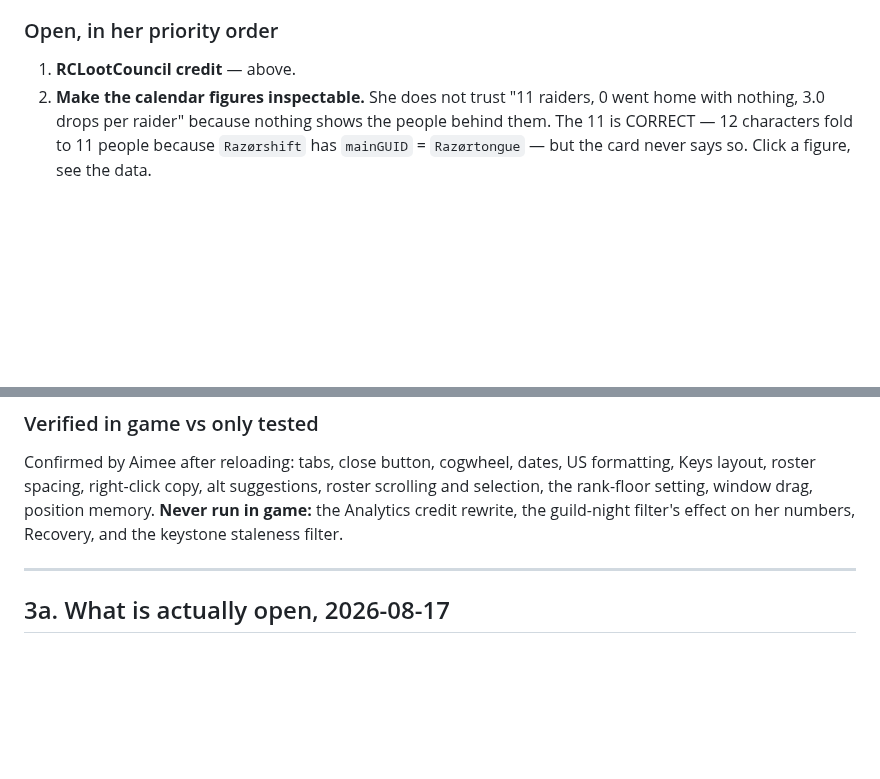
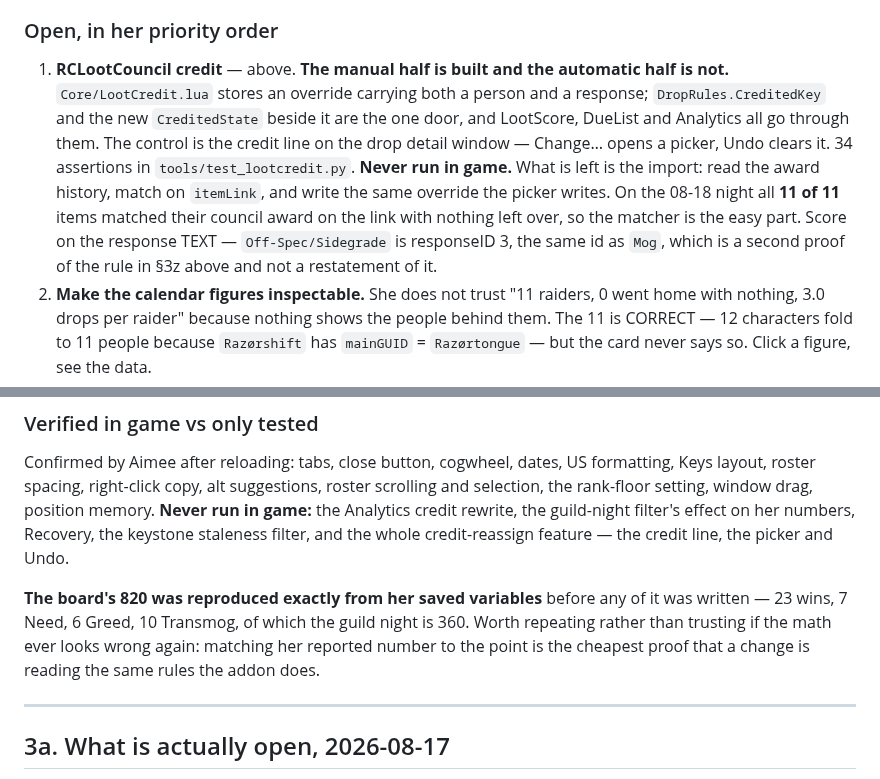
Before and after one commit to princess-crapbag/Show-Us-Your-Loot, a Markdown page: HANDOFF.md, 2 parts joined by grey strips. GitHub-like rendering; blank space fills up the shorter version.

Commit message:
Record the credit work in the handoff, and what is left of it
Splits §3z's first item into the half that is built and the half that is
not, and notes that all eleven of the 08-18 items matched their council
award on the item link, so the import's matcher is not where the risk is.

Adds the credit line, the picker and Undo to the never-run-in-game list,
and records that the board's 820 was reproduced from her saved variables
before any of this was written — that reproduction is the cheapest proof
available that a change is reading the same rules the addon does.

Co-Authored-By: Claude Opus 5 <noreply@anthropic.com>

```diff
--- a/HANDOFF.md
+++ b/HANDOFF.md
@@ -344,7 +344,19 @@ Her RCLC data is readable from this machine and was read — do not re-derive it
 
 ### Open, in her priority order
 
-1. **RCLootCouncil credit** — above.
+1. **RCLootCouncil credit** — above. **The manual half is built and the
+   automatic half is not.** `Core/LootCredit.lua` stores an override carrying
+   both a person and a response; `DropRules.CreditedKey` and the new
+   `CreditedState` beside it are the one door, and LootScore, DueList and
+   Analytics all go through them. The control is the credit line on the drop
+   detail window — Change… opens a picker, Undo clears it. 34 assertions in
+   `tools/test_lootcredit.py`. **Never run in game.**
+   What is left is the import: read the award history, match on `itemLink`,
+   and write the same override the picker writes. On the 08-18 night all
+   **11 of 11** items matched their council award on the link with nothing
+   left over, so the matcher is the easy part. Score on the response TEXT —
+   `Off-Spec/Sidegrade` is responseID 3, the same id as `Mog`, which is a
+   second proof of the rule in §3z above and not a restatement of it.
 2. **Make the calendar figures inspectable.** She does not trust "11 raiders,
    0 went home with nothing, 3.0 drops per raider" because nothing shows the
    people behind them. The 11 is CORRECT — 12 characters fold to 11 people
@@ -391,7 +403,14 @@ Confirmed by Aimee after reloading: tabs, close button, cogwheel, dates, US
 formatting, Keys layout, roster spacing, right-click copy, alt suggestions,
 roster scrolling and selection, the rank-floor setting, window drag, position
 memory. **Never run in game:** the Analytics credit rewrite, the guild-night
-filter's effect on her numbers, Recovery, and the keystone staleness filter.
+filter's effect on her numbers, Recovery, the keystone staleness filter, and
+the whole credit-reassign feature — the credit line, the picker and Undo.
+
+**The board's 820 was reproduced exactly from her saved variables** before any
+of it was written — 23 wins, 7 Need, 6 Greed, 10 Transmog, of which the guild
+night is 360. Worth repeating rather than trusting if the math ever looks
+wrong again: matching her reported number to the point is the cheapest proof
+that a change is reading the same rules the addon does.
 
 ---
 
```
